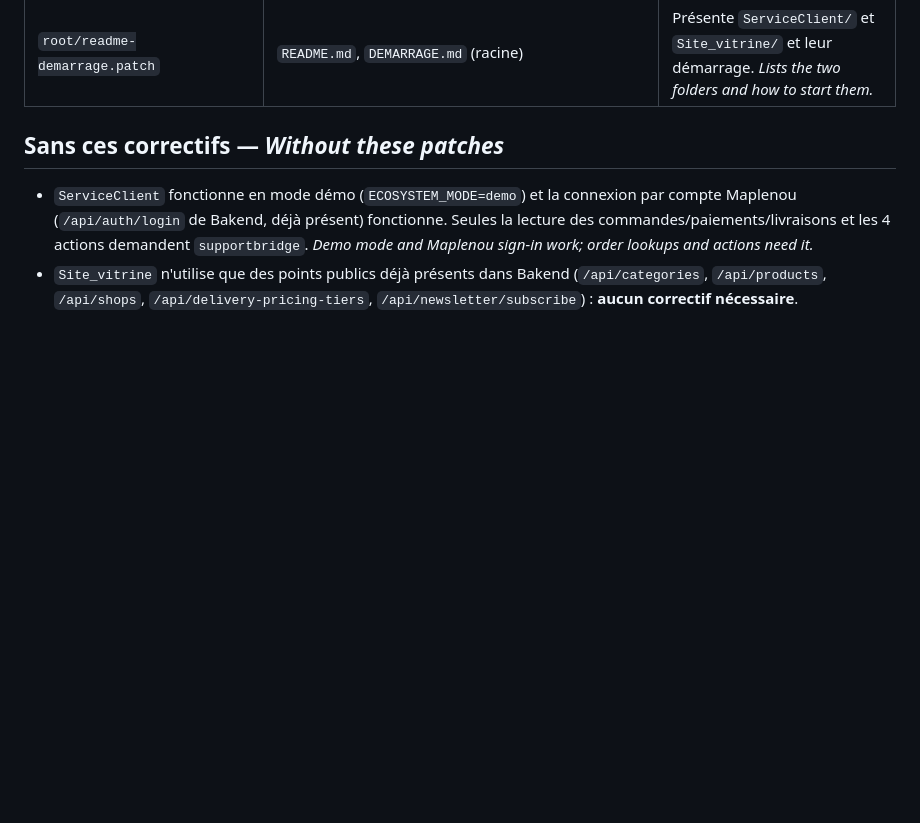
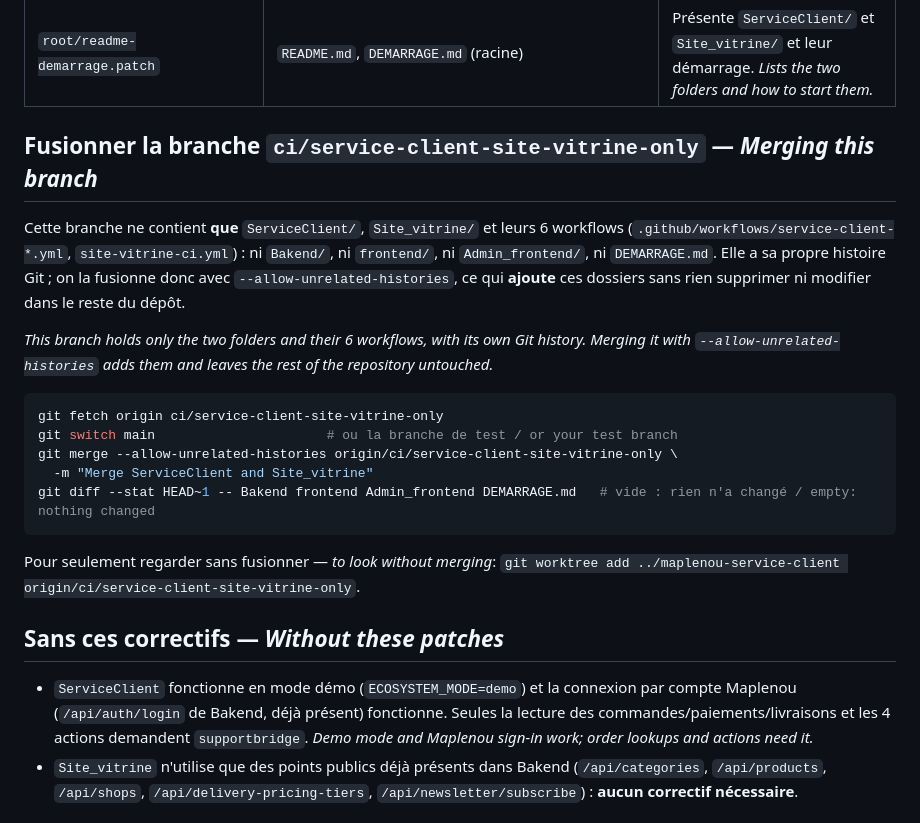
Before and after one commit to micael5alaba-sketch/Maplenou, a Markdown page: ServiceClient/integration/README.md, the part around the change. Drawn GitHub-style; blank space fills up the shorter version.

Commit message:
docs(service-client): how to merge the branch that holds only ServiceClient and Site_vitrine
Co-Authored-By: Claude Opus 5.5 <noreply@anthropic.com>
Claude-Session: https://claude.ai/code/session_015dHgTE3oLDwGxz4E5sumqm

````diff
--- a/ServiceClient/integration/README.md
+++ b/ServiceClient/integration/README.md
@@ -13,6 +13,27 @@ when to apply them, after review.*
 | `bakend/supportbridge.patch` | `Bakend/` : paquet `supportbridge`, `SecurityConfig`, `AuditAction`, `SupportTicketService`, `application.properties`, `docker-compose.yml`, tests, `CLAUDE.md`, `MANUEL.md`, `mvnw` exécutable | API interne lecture seule `/internal/v1/**` + 4 actions, jeton `SUPPORT_SERVICE_TOKEN`, ancien module support en lecture seule (`SUPPORT_LEGACY_READ_ONLY`). *Read-only internal API + 4 actions used by ServiceClient.* |
 | `frontend/support-push-notification.patch` | `frontend/lib/services/notification_router.dart` (+ test) | Une notification du service client ouvre le ticket dans le navigateur (liens `http(s)` seulement). *A support notification opens the ticket in the browser.* |
 | `root/readme-demarrage.patch` | `README.md`, `DEMARRAGE.md` (racine) | Présente `ServiceClient/` et `Site_vitrine/` et leur démarrage. *Lists the two folders and how to start them.* |
+
+## Fusionner la branche `ci/service-client-site-vitrine-only` — *Merging this branch*
+
+Cette branche ne contient **que** `ServiceClient/`, `Site_vitrine/` et leurs 6 workflows
+(`.github/workflows/service-client-*.yml`, `site-vitrine-ci.yml`) : ni `Bakend/`, ni `frontend/`, ni `Admin_frontend/`,
+ni `DEMARRAGE.md`. Elle a sa propre histoire Git ; on la fusionne donc avec `--allow-unrelated-histories`, ce qui
+**ajoute** ces dossiers sans rien supprimer ni modifier dans le reste du dépôt.
+
+*This branch holds only the two folders and their 6 workflows, with its own Git history. Merging it with
+`--allow-unrelated-histories` adds them and leaves the rest of the repository untouched.*
+
+```bash
+git fetch origin ci/service-client-site-vitrine-only
+git switch main                      # ou la branche de test / or your test branch
+git merge --allow-unrelated-histories origin/ci/service-client-site-vitrine-only \
+  -m "Merge ServiceClient and Site_vitrine"
+git diff --stat HEAD~1 -- Bakend frontend Admin_frontend DEMARRAGE.md   # vide : rien n'a changé / empty: nothing changed
+```
+
+Pour seulement regarder sans fusionner — *to look without merging*:
+`git worktree add ../maplenou-service-client origin/ci/service-client-site-vitrine-only`.
 
 ## Sans ces correctifs — *Without these patches*
 
````
